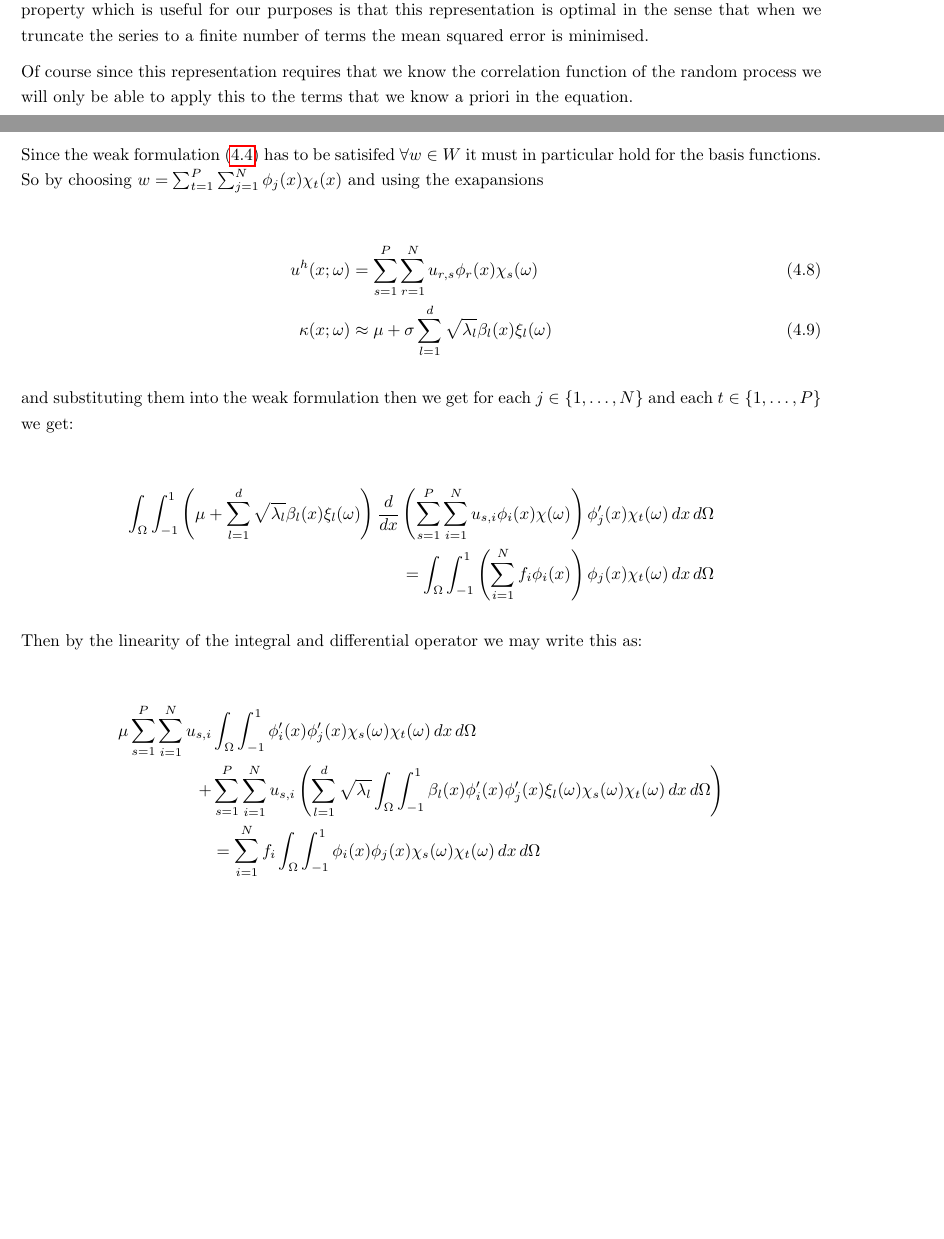
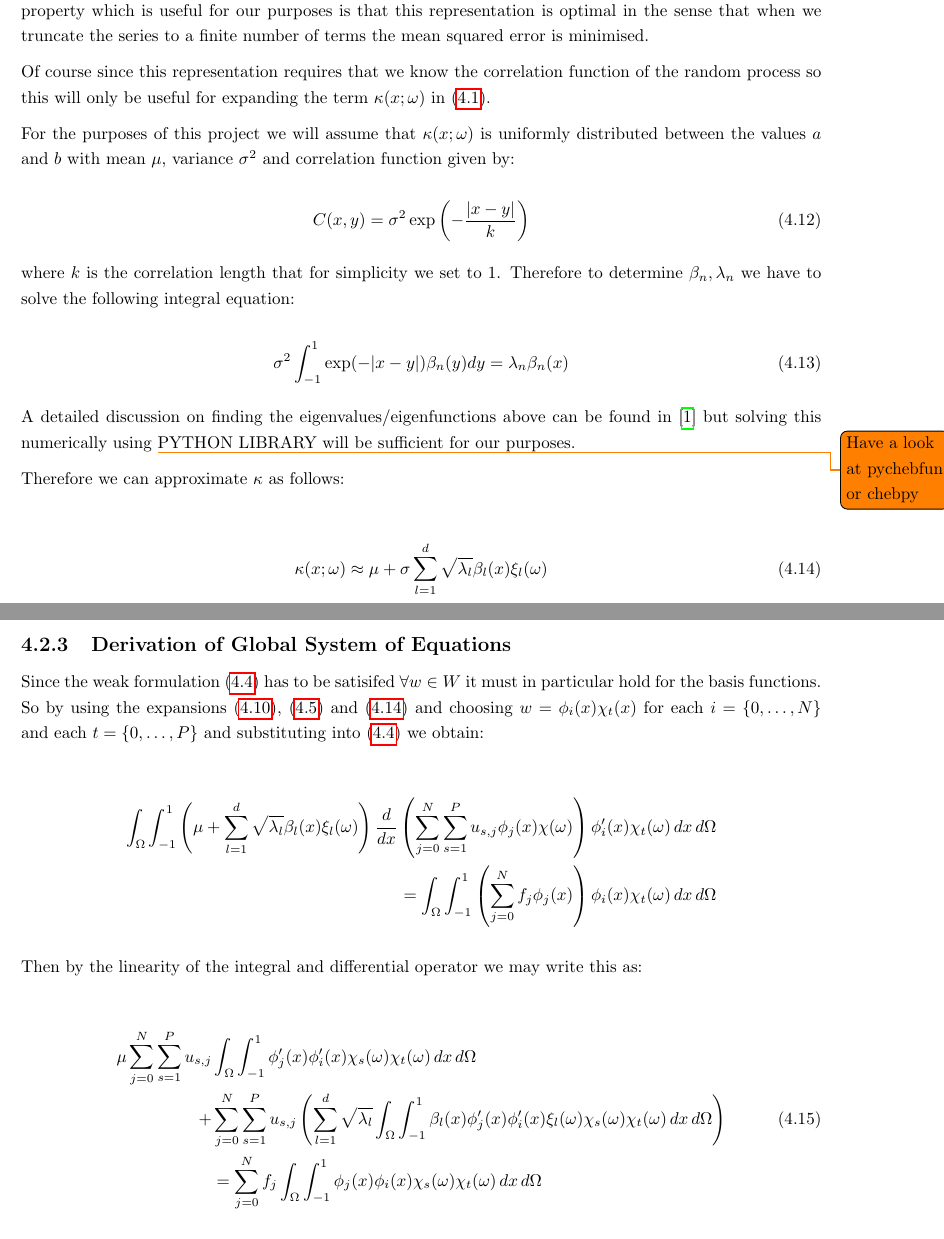
Before and after one commit to alcarney/polynomial_chaos, a LaTeX thesis (main.tex, which reads chapters/one-d-stochastic-case.tex): two parts of pages 32 and 33 of 40 before the commit and two parts of pages 33 and 34 of 41 after it, joined at a grey line, cut so that both start at the same text, the shorter picture padded with empty space. Compiled offline with pdfLaTeX.

Commit message:
Making changes

```diff
--- a/chapters/one-d-stochastic-case.tex
+++ b/chapters/one-d-stochastic-case.tex
@@ -158,45 +192,71 @@ truncate the series to a finite number of terms the mean squared error is
 minimised.
 
 Of course since this representation requires that we know the correlation
-function of the random process we will only be able to apply this to the terms
-that we know a priori in the equation.
+function of the random process so this will only be useful for expanding the
+term $\kappa(x;\omega)$ in \myref{eq:oned-stochastic}.
 
-Since the weak formulation \myref{eq:wk-two-d-stochastic} has to be satisifed
-$\forall w \in W$ it must in particular hold for the basis functions. So by
-choosing $w = \sum_{t=1}^P\sum_{j=1}^N\phi_j(x)\chi_t(x)$ and using the
-exapansions
+For the purposes of this project we will assume that $\kappa(x;\omega)$ is
+uniformly distributed between the values $a$ and $b$ with mean $\mu$,
+variance $\sigma^2$ and correlation function given by:
 
-\begin{align}
-    u^h(x;\omega) &= \sum_{s=1}^P\sum_{r=1}^Nu_{r,s}\phi_r(x)\chi_s(\omega) \\
+\begin{equation}
+    C(x, y) = \sigma^2\exp\left(-\frac{|x - y|}{k}\right)
+\end{equation}
+
+where $k$ is the correlation length that for simplicity we set to $1$.
+Therefore to determine $\beta_n, \lambda_n$ we have to solve the following
+integral equation:
+
+\begin{equation}
+    \sigma^2\int_{-1}^1\exp(-|x - y|)\beta_n(y) dy = \lambda_n\beta_n(x)
+\end{equation}
+
+A detailed discussion on finding the eigenvalues/eigenfunctions above can be
+found in \cite{stochastic-fem} but solving this numerically using
+\todo{Have a look at pychebfun or chebpy} PYTHON LIBRARY
+will be sufficient for our purposes.
+
+Therefore we can approximate $\kappa$ as follows:
+
+\begin{align}\label{eq:oned-stochastic-kl-kappa}
     \kappa(x;\omega) &\approx \mu + \sigma\sum_{l=1}^d\sqrt{\lambda_l}\beta_l(x)\xi_l(\omega)
 \end{align}
 
-and substituting them into the weak formulation then we get for each $j \in
-\{1,\ldots,N\}$ and each $t \in \{1,\ldots,P\}$ we get:
+\subsection{Derivation of Global System of Equations}
+
+Since the weak formulation \myref{eq:wk-one-d-stochastic} has to be satisifed
+$\forall w \in W$ it must in particular hold for the basis functions. So by
+using the expansions \myref{eq:oned-stochastic-uhp},
+\myref{eq:oned-stochastic-f-approx} and \myref{eq:oned-stochastic-kl-kappa} and
+choosing $w = \phi_i(x)\chi_t(x)$ for each $i = \{0,\ldots,N\}$ and each $t =
+\{0,\ldots,P\}$ and substituting into \myref{eq:wk-one-d-stochastic} we
+obtain:
 
 \begin{align*}
     \int_{\Omega}\int_{-1}^1
       \left(\mu + \sum_{l=1}^d\sqrt{\lambda_l}\beta_l(x)\xi_l(\omega)\right)
-      \frac{d}{dx}\left(\sum_{s=1}^P\sum_{i=1}^Nu_{s,i}\phi_i(x)\chi(\omega)\right)
-      \phi_j'(x)\chi_t(\omega)\, dx\, d\Omega \\ =
+      \frac{d}{dx}\left(\sum_{j=0}^N\sum_{s=1}^Pu_{s,j}\phi_j(x)\chi(\omega)\right)
+      \phi_i'(x)\chi_t(\omega)\, dx\, d\Omega \\ =
     \int_{\Omega}\int_{-1}^1
-      \left(\sum_{i=1}^Nf_i\phi_i(x)\right)
-      \phi_j(x)\chi_t(\omega)\, dx\, d\Omega
+      \left(\sum_{j=0}^Nf_j\phi_j(x)\right)
+      \phi_i(x)\chi_t(\omega)\, dx\, d\Omega
 \end{align*}
 
 Then by the linearity of the integral and differential operator we may write
 this as:
 
-\begin{align*}
-    \mu\sum_{s=1}^P\sum_{i=1}^Nu_{s,i}&\int_\Omega\int_{-1}^1
-      \phi_i'(x)\phi_j'(x)\chi_s(\omega)\chi_t(\omega)\, dx\, d\Omega \\+
-    &\sum_{s=1}^P\sum_{i=1}^Nu_{s,i}
+\begin{align}
+  \begin{split}
+    \mu\sum_{j=0}^N\sum_{s=1}^Pu_{s,j}&\int_\Omega\int_{-1}^1
+      \phi_j'(x)\phi_i'(x)\chi_s(\omega)\chi_t(\omega)\, dx\, d\Omega \\+
+    &\sum_{j=0}^N\sum_{s=1}^Pu_{s,j}
       \left(\sum_{l=1}^d\sqrt{\lambda_l}
-        \int_\Omega\int_{-1}^1\beta_l(x)\phi_i'(x)\phi_j'(x)
+        \int_\Omega\int_{-1}^1\beta_l(x)\phi_j'(x)\phi_i'(x)
         \xi_l(\omega)\chi_s(\omega)\chi_t(\omega)\, dx\, d\Omega\right) \\
-     &= \sum_{i=1}^Nf_i\int_\Omega\int_{-1}^1
-      \phi_i(x)\phi_j(x)\chi_s(\omega)\chi_t(\omega)\, dx\, d\Omega
-\end{align*}
+     &= \sum_{j=0}^Nf_j\int_\Omega\int_{-1}^1
+      \phi_j(x)\phi_i(x)\chi_s(\omega)\chi_t(\omega)\, dx\, d\Omega
+  \end{split}
+\end{align}
 
 for each $j \in \{1,\ldots,N\}$ and each $t \in \{1,\ldots,P\}$. Which defines
 a $NP \times NP$ system of linear equations $A\v{u} = \v{f}$ in which the
```
Also changed, not shown: chapters/one-d-stochastic-case.tex (44 more changed lines).
